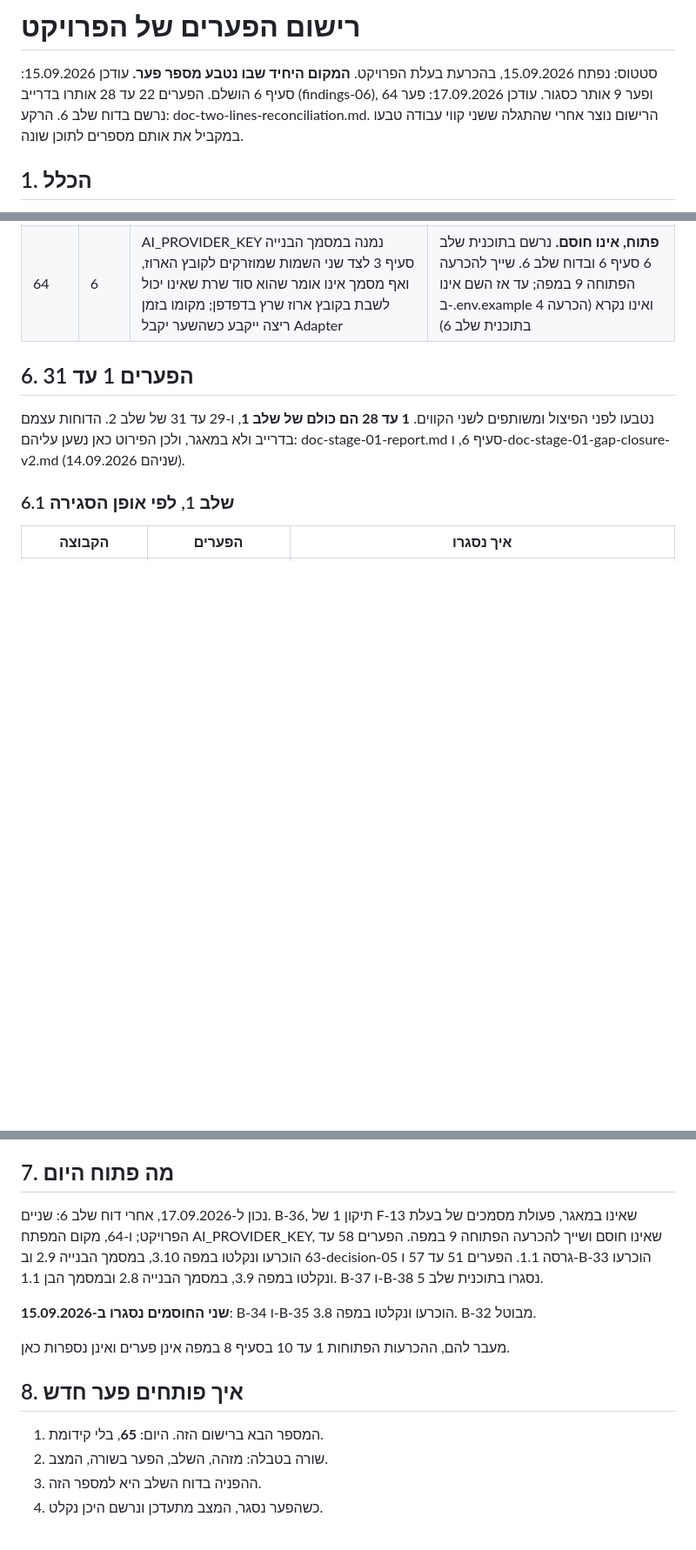
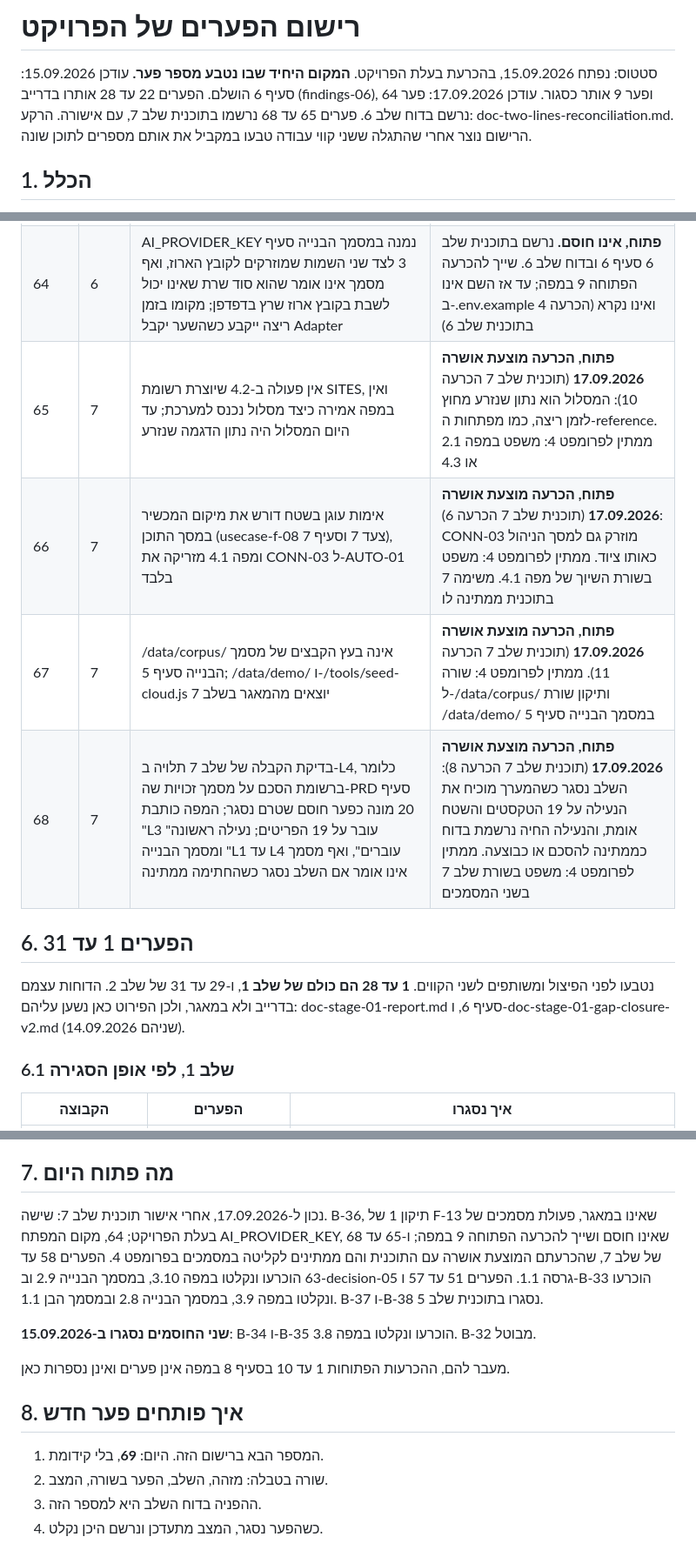
Before and after one commit to yb2517/mora-derech-2, a Markdown page: docs/doc-gap-registry.md, 3 parts joined by grey strips. Shown at 87% size. Drawn GitHub-style; blank space fills up the shorter version.

```diff
--- a/docs/doc-gap-registry.md
+++ b/docs/doc-gap-registry.md
@@ -2,7 +2,7 @@
 
 סטטוס: נפתח 15.09.2026, בהכרעת בעלת הפרויקט. **המקום היחיד שבו נטבע מספר פער.**
 עודכן 15.09.2026: סעיף 6 הושלם. הפערים 22 עד 28 אותרו בדרייב (findings-06), ופער 9 אותר כסגור.
-עודכן 17.09.2026: פער 64 נרשם בדוח שלב 6.
+עודכן 17.09.2026: פער 64 נרשם בדוח שלב 6. פערים 65 עד 68 נרשמו בתוכנית שלב 7, עם אישורה.
 הרקע: doc-two-lines-reconciliation.md. הרישום נוצר אחרי שהתגלה ששני קווי עבודה טבעו במקביל את אותם מספרים לתוכן שונה.
 
 ## 1. הכלל
@@ -110,6 +110,10 @@
 | 62 | 5ב | התהליך של Pages יושב ב-.github/workflows/, תיקייה שאינה בעץ הקבצים של מסמך הבנייה סעיף 5 | **הוכרע 16.09.2026.** נקלט במסמך הבנייה 2.9, סעיף 5 |
 | 63 | 5ב | נקודת הכניסה מציגה את ארבעת המסכים זה מתחת לזה בעמוד אחד, כהרכבת הפיתוח של שלב 2, ואף מסמך אינו קובע כיצד משתמש מגיע למסך שלו: המטייל בטלפון רואה גם את פאנל הווטו ואת מסך הניהול | **הוכרע 16.09.2026.** דרך ג: מסך אחד לפי פרמטר screen, וכולם בלי פרמטר. נקלט במפה 3.10 סעיף 4.3 ובמסמך הבנייה 2.9 סעיף 5, ומומש בנקודת הכניסה |
 | 64 | 6 | AI_PROVIDER_KEY נמנה במסמך הבנייה סעיף 3 לצד שני השמות שמוזרקים לקובץ הארוז, ואף מסמך אינו אומר שהוא סוד שרת שאינו יכול לשבת בקובץ ארוז שרץ בדפדפן; מקומו בזמן ריצה ייקבע כשהשער יקבל Adapter | **פתוח, אינו חוסם.** נרשם בתוכנית שלב 6 סעיף 6 ובדוח שלב 6. שייך להכרעה הפתוחה 9 במפה; עד אז השם אינו ב-.env.example ואינו נקרא (הכרעה 4 בתוכנית שלב 6) |
+| 65 | 7 | אין פעולה ב-4.2 שיוצרת רשומת SITES, ואין במפה אמירה כיצד מסלול נכנס למערכת; עד היום המסלול היה נתון הדגמה שנזרע | **פתוח, הכרעה מוצעת אושרה 17.09.2026** (תוכנית שלב 7 הכרעה 10): המסלול הוא נתון שנזרע מחוץ לזמן ריצה, כמו מפתחות ה-reference. ממתין לפרומפט 4: משפט במפה 2.1 או 4.3 |
+| 66 | 7 | אימות עוגן בשטח דורש את מיקום המכשיר במסך התוכן (usecase-f-08 צעד 7 וסעיף 7), ומפה 4.1 מזריקה את CONN-03 ל-AUTO-01 בלבד | **פתוח, הכרעה מוצעת אושרה 17.09.2026** (תוכנית שלב 7 הכרעה 6): CONN-03 מוזרק גם למסך הניהול כאותו ציוד. ממתין לפרומפט 4: משפט בשורת השיוך של מפה 4.1. משימה 7 בתוכנית ממתינה לו |
+| 67 | 7 | /data/corpus/ אינה בעץ הקבצים של מסמך הבנייה סעיף 5; /data/demo/ ו-/tools/seed-cloud.js יוצאים מהמאגר בשלב 7 | **פתוח, הכרעה מוצעת אושרה 17.09.2026** (תוכנית שלב 7 הכרעה 11). ממתין לפרומפט 4: שורה ל-/data/corpus/ ותיקון שורת /data/demo/ במסמך הבנייה סעיף 5 |
+| 68 | 7 | בדיקת הקבלה של שלב 7 תלויה ב-L4, כלומר ברשומת הסכם על מסמך זכויות שה-PRD סעיף 20 מונה כפער חוסם שטרם נסגר; המפה כותבת "L3 עובר על 19 הפריטים; נעילה ראשונה" ומסמך הבנייה "L1 עד L4 עוברים", ואף מסמך אינו אומר אם השלב נסגר כשהחתימה ממתינה | **פתוח, הכרעה מוצעת אושרה 17.09.2026** (תוכנית שלב 7 הכרעה 8): השלב נסגר כשהמערך מוכיח את הנעילה על 19 הטקסטים והשטח אומת, והנעילה החיה נרשמת בדוח כממתינה להסכם או כבוצעה. ממתין לפרומפט 4: משפט בשורת שלב 7 בשני המסמכים |
 
 ## 6. הפערים 1 עד 31
 
@@ -149,7 +153,7 @@
 
 ## 7. מה פתוח היום
 
-נכון ל-17.09.2026, אחרי דוח שלב 6: שניים. B-36, תיקון 1 של F-13 שאינו במאגר, פעולת מסמכים של בעלת הפרויקט; ו-64, מקום המפתח AI_PROVIDER_KEY, שאינו חוסם ושייך להכרעה הפתוחה 9 במפה. הפערים 58 עד 63 הוכרעו ונקלטו במפה 3.10, במסמך הבנייה 2.9 וב-decision-05 גרסה 1.1. הפערים 51 עד 57 ו-B-33 הוכרעו ונקלטו במפה 3.9, במסמך הבנייה 2.8 ובמסמך הבן 1.1. B-37 ו-B-38 נסגרו בתוכנית שלב 5.
+נכון ל-17.09.2026, אחרי אישור תוכנית שלב 7: שישה. B-36, תיקון 1 של F-13 שאינו במאגר, פעולת מסמכים של בעלת הפרויקט; 64, מקום המפתח AI_PROVIDER_KEY, שאינו חוסם ושייך להכרעה הפתוחה 9 במפה; ו-65 עד 68 של שלב 7, שהכרעתם המוצעת אושרה עם התוכנית והם ממתינים לקליטה במסמכים בפרומפט 4. הפערים 58 עד 63 הוכרעו ונקלטו במפה 3.10, במסמך הבנייה 2.9 וב-decision-05 גרסה 1.1. הפערים 51 עד 57 ו-B-33 הוכרעו ונקלטו במפה 3.9, במסמך הבנייה 2.8 ובמסמך הבן 1.1. B-37 ו-B-38 נסגרו בתוכנית שלב 5.
 
 **שני החוסמים נסגרו ב-15.09.2026**: B-34 ו-B-35 הוכרעו ונקלטו במפה 3.8. B-32 מבוטל.
 
@@ -157,7 +161,7 @@
 
 ## 8. איך פותחים פער חדש
 
-1. המספר הבא ברישום הזה. היום: **65**, בלי קידומת.
+1. המספר הבא ברישום הזה. היום: **69**, בלי קידומת.
 2. שורה בטבלה: מזהה, השלב, הפער בשורה, המצב.
 3. ההפניה בדוח השלב היא למספר הזה.
 4. כשהפער נסגר, המצב מתעדכן ונרשם היכן נקלט.
```
Also changed, not shown: docs/doc-stage-07-plan.md (added, +113 -0 lines).
